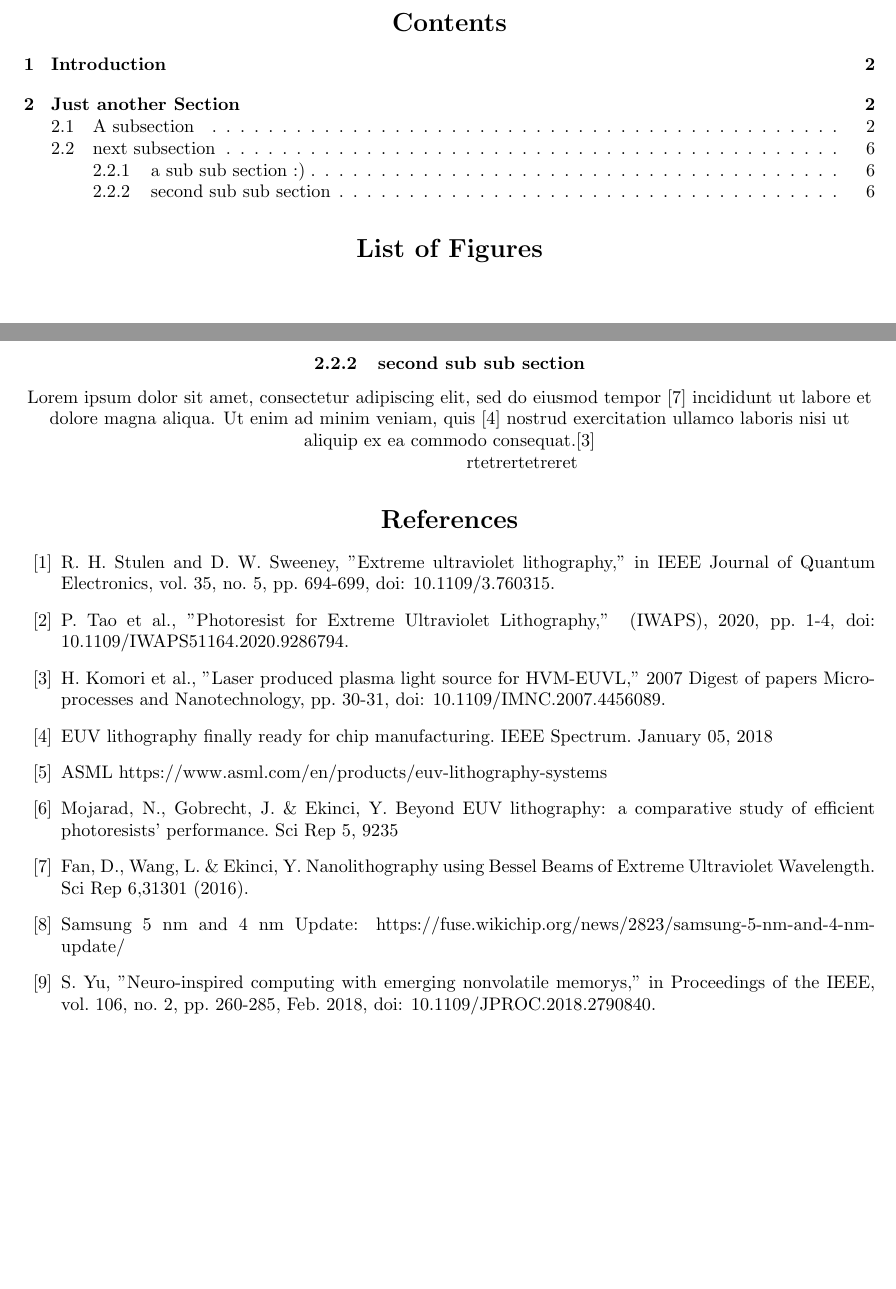
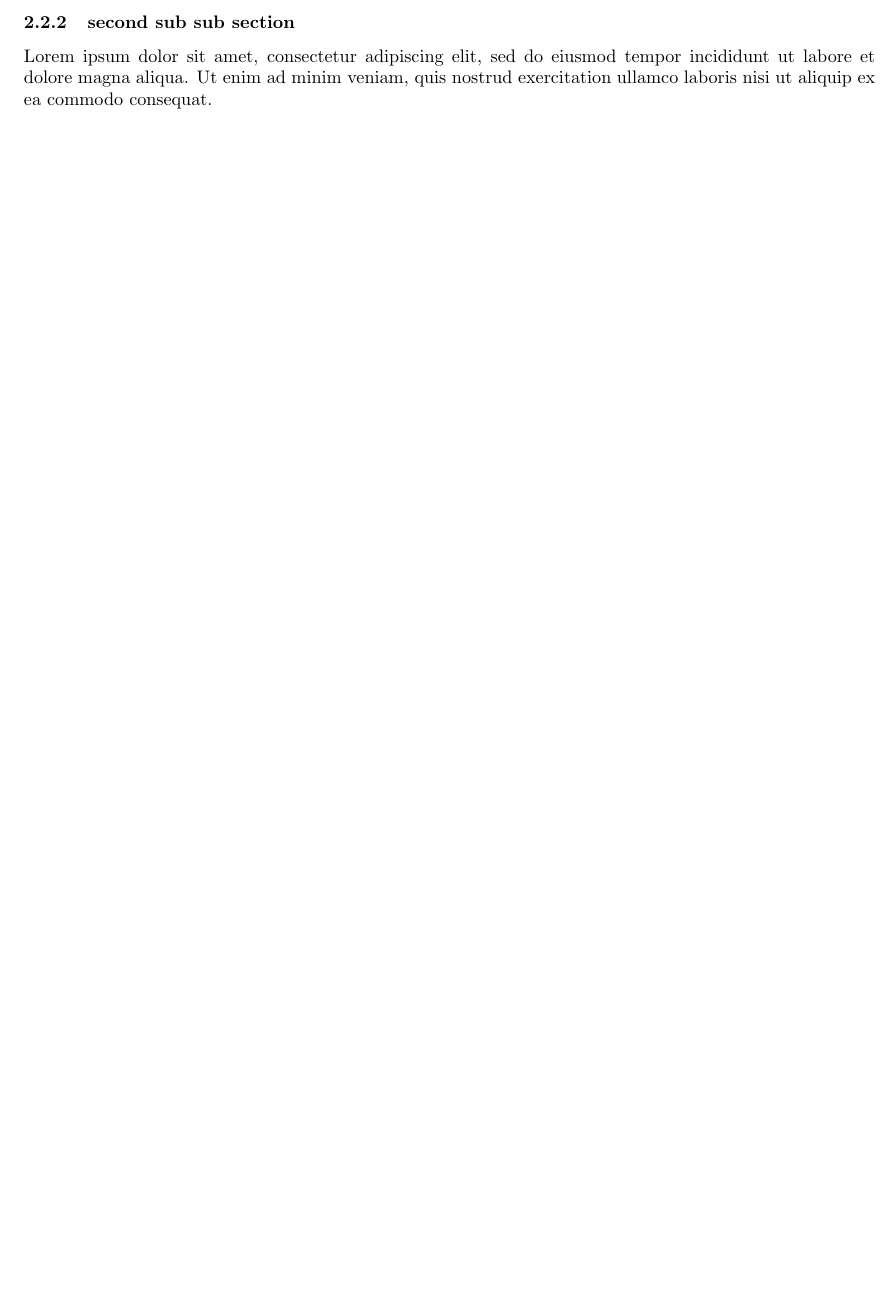
Before and after one commit to abhijithabhiakl/LatexCodes, a LaTeX document (Init.tex): two parts of pages 1 and 6 of 6 before the commit and part of page 2 of 2 after it, the two joined at a grey line, cut at the place of the change, the shorter picture padded with empty space. Compiled offline with pdfLaTeX.

Commit message:
Revert "Finished"
This reverts commit ef5c68184b557e504ed27533a16fd0639fedf2c0.

```diff
--- a/Init.tex
+++ b/Init.tex
@@ -3,12 +3,7 @@
 \usepackage{amsmath}        %AMS mathematical facilities for LaTeX
 \usepackage[utf8]{inputenc} % Or like Just like adding HEader files in C++
 %*******************
-\usepackage{geometry}
-\usepackage{pdfpages}
-\usepackage[english]{babel}
-\addto{\captionenglish}{
-  \renewcommand{\bibname}{References}
-}     % package used to define the layout of the document
+\usepackage{geometry}       % package used to define the layout of the document
  	\geometry
  		{
  			a4paper,        % To define the aspect ratio of the doc
@@ -121,34 +110,8 @@ content of a page when looking at its layout. The point of using Lorem Ipsum is
  sometimes by accident, sometimes on purpose (injected humour and the like).
  \subsubsection{second sub sub section}
 
- Lorem ipsum dolor sit amet, consectetur adipiscing elit, sed do eiusmod tempor \cite{ref7}
- incididunt ut labore et dolore magna aliqua. Ut enim ad minim veniam, quis \cite{ref4}
- nostrud exercitation ullamco laboris nisi ut aliquip ex ea commodo consequat.\cite{ref3}
-
- \setlength{\parindent}{8em}rtetrertetreret
+ Lorem ipsum dolor sit amet, consectetur adipiscing elit, sed do eiusmod tempor
+ incididunt ut labore et dolore magna aliqua. Ut enim ad minim veniam, quis
+ nostrud exercitation ullamco laboris nisi ut aliquip ex ea commodo consequat.
 %end of the tag just like </html>
-\begin{thebibliography}{99}
-
-  \bibitem{ref1}R. H. Stulen and D. W. Sweeney, "Extreme ultraviolet lithography," in IEEE Journal of Quantum Electronics,
-        vol. 35, no. 5, pp. 694-699, doi: 10.1109/3.760315.
-
-  \bibitem{ref2}P. Tao et al., "Photoresist for Extreme Ultraviolet Lithography,"  (IWAPS), 2020, pp. 1-4,
-       doi: 10.1109/IWAPS51164.2020.9286794.
-
-  \bibitem{ref3}H. Komori et al., "Laser produced plasma light source for HVM-EUVL," 2007 Digest of papers
-       Microprocesses and Nanotechnology, pp. 30-31, doi: 10.1109/IMNC.2007.4456089.
-
-  \bibitem{ref4}EUV lithography finally ready for chip manufacturing. IEEE Spectrum. January 05, 2018
-
-  \bibitem{ref5}ASML https://www.asml.com/en/products/euv-lithography-systems
-
-  \bibitem{ref6}Mojarad, N., Gobrecht, J. \& Ekinci, Y. Beyond EUV lithography: a comparative study of efficient photoresists' performance. Sci Rep 5, 9235
-
-  \bibitem{ref7}Fan, D., Wang, L. \& Ekinci, Y. Nanolithography using Bessel Beams of Extreme Ultraviolet Wavelength. Sci Rep 6,31301 (2016).
-
-  \bibitem{ref8}Samsung 5 nm and 4 nm Update: https://fuse.wikichip.org/news/2823/samsung-5-nm-and-4-nm-update/
-
-  \bibitem{ref9}S. Yu, "Neuro-inspired computing with emerging nonvolatile memorys," in Proceedings of the IEEE, vol. 106, no. 2, pp. 260-285, Feb. 2018, doi: 10.1109/JPROC.2018.2790840.
-
-  \end{thebibliography}
 \end{document}
```
Also changed, not shown: ReportLatexTemplate/Main.tex (+5 -9 lines), Init.pdf, ReportLatexTemplate/Main.pdf, smithcht.pdf (deleted), Init.tex (6 more changed lines).
